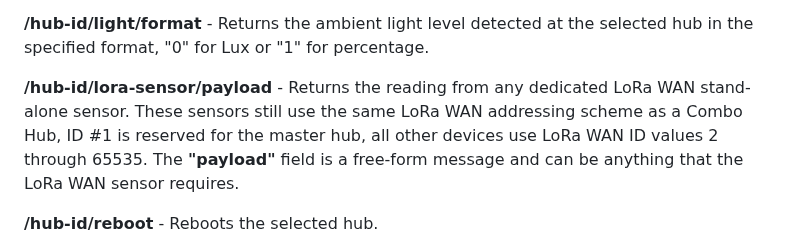
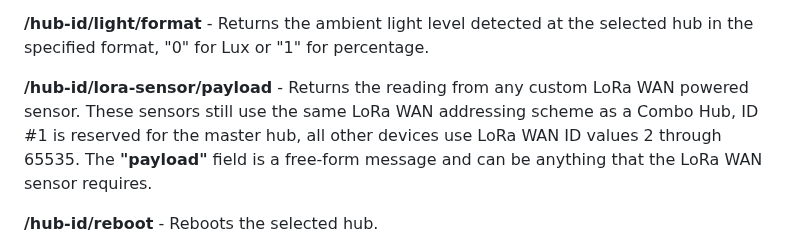
Before and after one commit to larry-athey/climate-czar, a Markdown page: Instructions/Combo Hub v2 Web API.md, the part around the change. Drawn GitHub-style.

```diff
--- a/Instructions/Combo Hub v2 Web API.md
+++ b/Instructions/Combo Hub v2 Web API.md
@@ -24,7 +24,7 @@ Below are explanations of all available web API calls. All of these calls are ca
 
 **/hub-id/light/format** - Returns the ambient light level detected at the selected hub in the specified format, "0" for Lux or "1" for percentage.
 
-**/hub-id/lora-sensor/payload** - Returns the reading from any dedicated LoRa WAN stand-alone sensor. These sensors still use the same LoRa WAN addressing scheme as a Combo Hub, ID #1 is reserved for the master hub, all other devices use LoRa WAN ID values 2 through 65535. The **"payload"** field is a free-form message and can be anything that the LoRa WAN sensor requires.
+**/hub-id/lora-sensor/payload** - Returns the reading from any custom LoRa WAN powered sensor. These sensors still use the same LoRa WAN addressing scheme as a Combo Hub, ID #1 is reserved for the master hub, all other devices use LoRa WAN ID values 2 through 65535. The **"payload"** field is a free-form message and can be anything that the LoRa WAN sensor requires.
 
 **/hub-id/reboot** - Reboots the selected hub.
 
```
